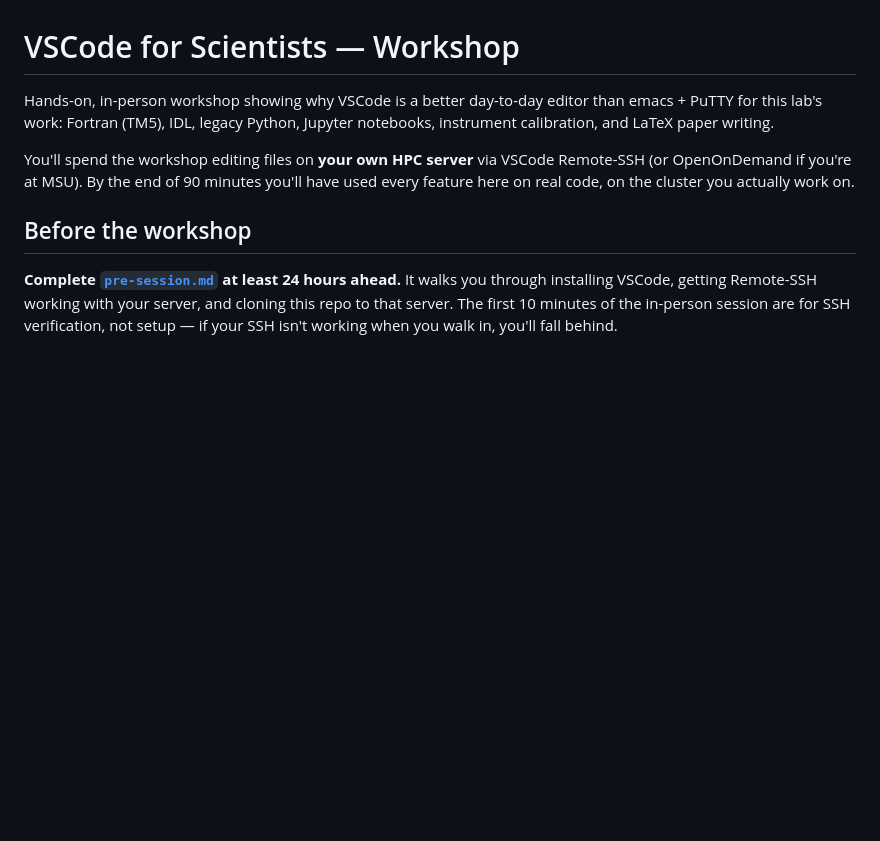
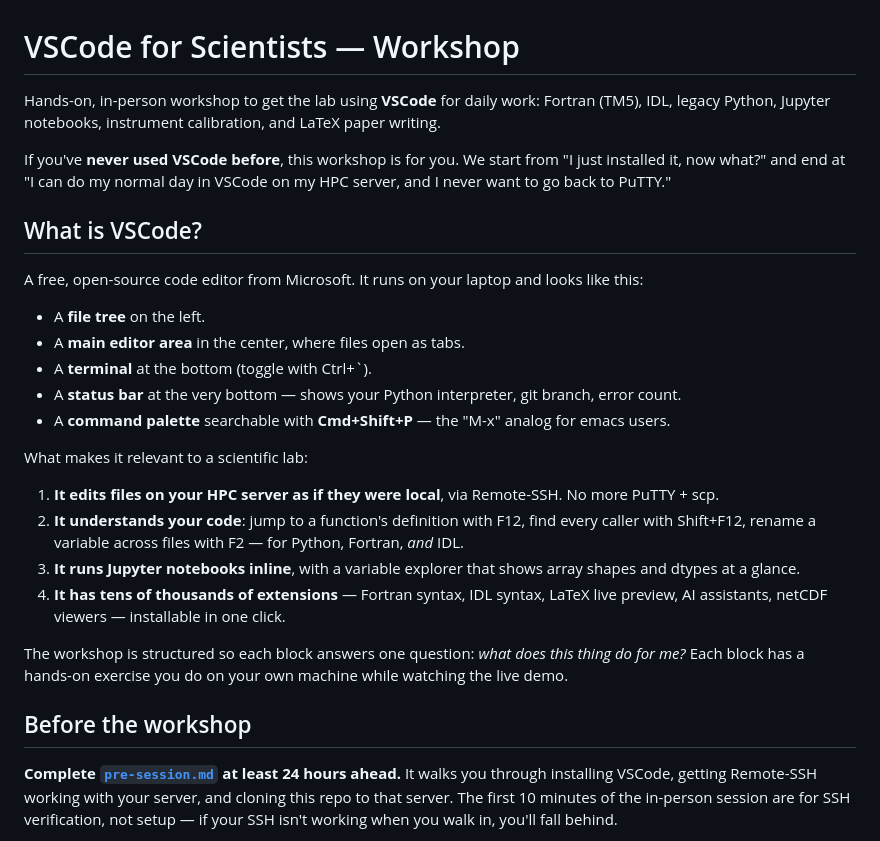
Before and after one commit to pera-noaa/vscode-for-scientists, a Markdown page: README.md, the part around one of its changes. GitHub-like rendering; blank space fills up the shorter version.

```diff
--- a/README.md
+++ b/README.md
@@ -1,10 +1,30 @@
 # VSCode for Scientists — Workshop
 
-Hands-on, in-person workshop showing why VSCode is a better day-to-day editor than emacs + PuTTY for this lab's work: Fortran (TM5), IDL, legacy Python, Jupyter notebooks, instrument calibration, and LaTeX paper writing.
+Hands-on, in-person workshop to get the lab using **VSCode** for daily work: Fortran (TM5), IDL, legacy Python, Jupyter notebooks, instrument calibration, and LaTeX paper writing.
 
-You'll spend the workshop editing files on **your own HPC server** via VSCode Remote-SSH (or OpenOnDemand if you're at MSU). By the end of 90 minutes you'll have used every feature here on real code, on the cluster you actually work on.
+If you've **never used VSCode before**, this workshop is for you. We start from "I just installed it, now what?" and end at "I can do my normal day in VSCode on my HPC server, and I never want to go back to PuTTY."
+
+## What is VSCode?
+
+A free, open-source code editor from Microsoft. It runs on your laptop and looks like this:
+
+- A **file tree** on the left.
+- A **main editor area** in the center, where files open as tabs.
+- A **terminal** at the bottom (toggle with Ctrl+\`).
+- A **status bar** at the very bottom — shows your Python interpreter, git branch, error count.
+- A **command palette** searchable with **Cmd+Shift+P** — the "M-x" analog for emacs users.
+
+What makes it relevant to a scientific lab:
+
+1. **It edits files on your HPC server as if they were local**, via Remote-SSH. No more PuTTY + scp.
+2. **It understands your code**: jump to a function's definition with F12, find every caller with Shift+F12, rename a variable across files with F2 — for Python, Fortran, *and* IDL.
+3. **It runs Jupyter notebooks inline**, with a variable explorer that shows array shapes and dtypes at a glance.
+4. **It has tens of thousands of extensions** — Fortran syntax, IDL syntax, LaTeX live preview, AI assistants, netCDF viewers — installable in one click.
+
+The workshop is structured so each block answers one question: *what does this thing do for me?* Each block has a hands-on exercise you do on your own machine while watching the live demo.
 
 ## Before the workshop
+
 **Complete [`pre-session.md`](pre-session.md) at least 24 hours ahead.** It walks you through installing VSCode, getting Remote-SSH working with your server, and cloning this repo to that server. The first 10 minutes of the in-person session are for SSH verification, not setup — if your SSH isn't working when you walk in, you'll fall behind.
 
 If you hit snags, post in the workshop channel. The earlier we triage, the smoother the session.
```
Also changed, not shown: other parts of README.md (+23 -24 lines).
